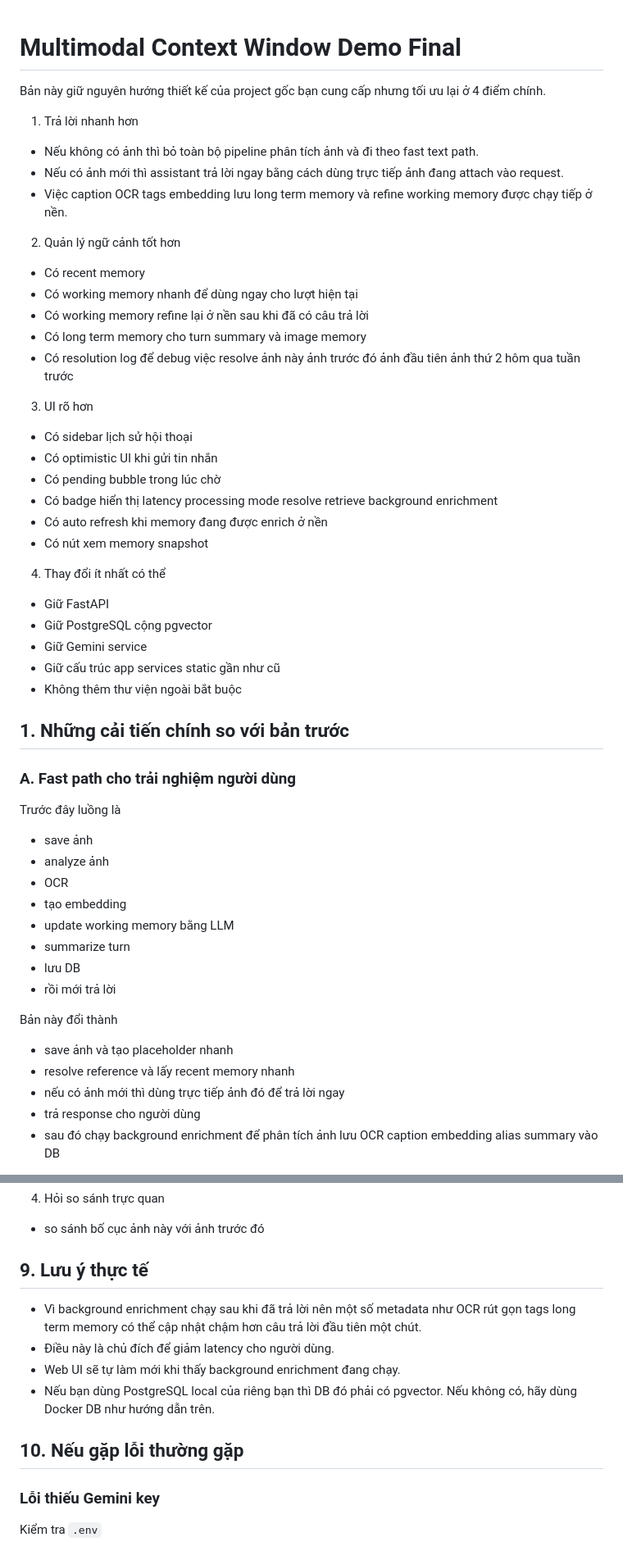
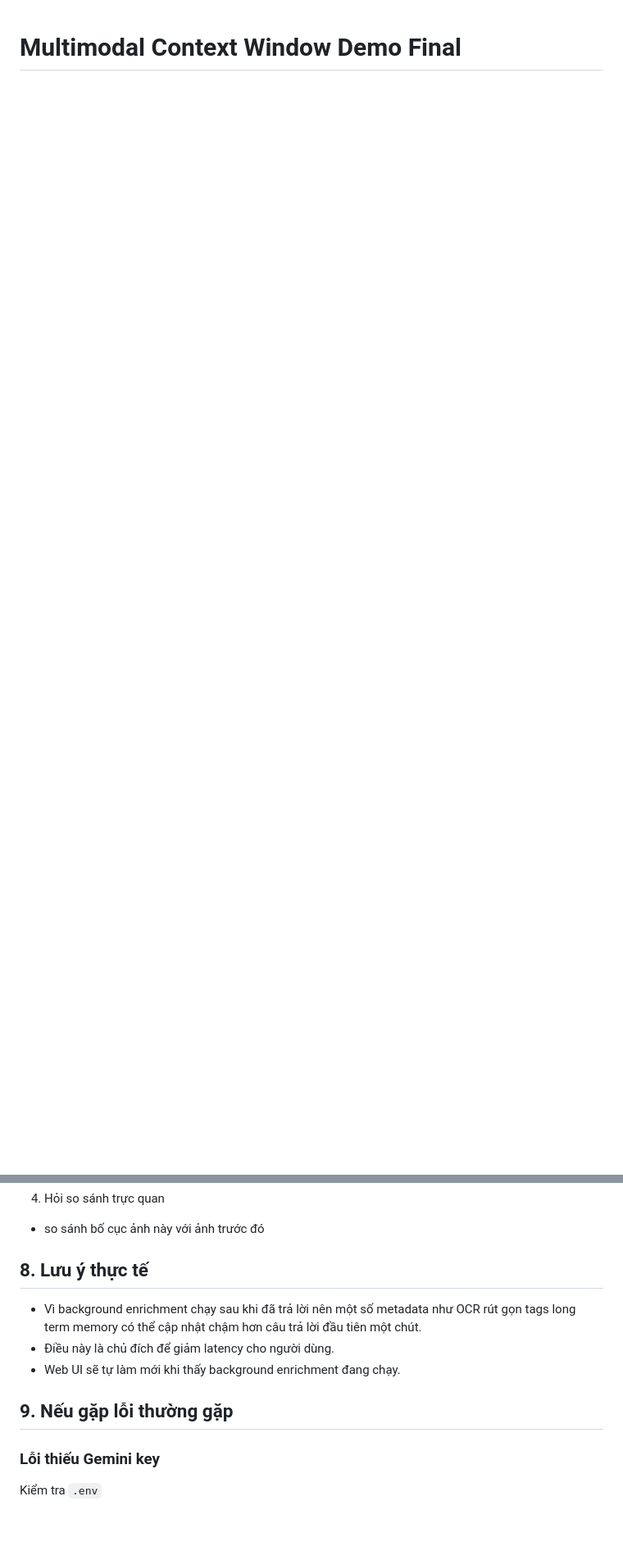
Before and after one commit to xngip/demo_context_windown, a Markdown page: README.md, 2 parts joined by grey strips. Shown at 82% size. GitHub-like rendering; blank space fills up the shorter version.

```diff
--- a/README.md
+++ b/README.md
@@ -1,51 +1,2 @@
 # Multimodal Context Window Demo Final
 
-Bản này giữ nguyên hướng thiết kế của project gốc bạn cung cấp nhưng tối ưu lại ở 4 điểm chính.
-
-1. Trả lời nhanh hơn
-- Nếu không có ảnh thì bỏ toàn bộ pipeline phân tích ảnh và đi theo fast text path.
-- Nếu có ảnh mới thì assistant trả lời ngay bằng cách dùng trực tiếp ảnh đang attach vào request.
-- Việc caption OCR tags embedding lưu long term memory và refine working memory được chạy tiếp ở nền.
-
-2. Quản lý ngữ cảnh tốt hơn
-- Có recent memory
-- Có working memory nhanh để dùng ngay cho lượt hiện tại
-- Có working memory refine lại ở nền sau khi đã có câu trả lời
-- Có long term memory cho turn summary và image memory
-- Có resolution log để debug việc resolve ảnh này ảnh trước đó ảnh đầu tiên ảnh thứ 2 hôm qua tuần trước
-
-3. UI rõ hơn
-- Có sidebar lịch sử hội thoại
-- Có optimistic UI khi gửi tin nhắn
-- Có pending bubble trong lúc chờ
-- Có badge hiển thị latency processing mode resolve retrieve background enrichment
-- Có auto refresh khi memory đang được enrich ở nền
-- Có nút xem memory snapshot
-
-4. Thay đổi ít nhất có thể
-- Giữ FastAPI
-- Giữ PostgreSQL cộng pgvector
-- Giữ Gemini service
-- Giữ cấu trúc app services static gần như cũ
-- Không thêm thư viện ngoài bắt buộc
-
-## 1. Những cải tiến chính so với bản trước
-
-### A. Fast path cho trải nghiệm người dùng
-Trước đây luồng là
-- save ảnh
-- analyze ảnh
-- OCR
-- tạo embedding
-- update working memory bằng LLM
-- summarize turn
-- lưu DB
-- rồi mới trả lời
-
-Bản này đổi thành
-- save ảnh và tạo placeholder nhanh
-- resolve reference và lấy recent memory nhanh
-- nếu có ảnh mới thì dùng trực tiếp ảnh đó để trả lời ngay
-- trả response cho người dùng
-- sau đó chạy background enrichment để phân tích ảnh lưu OCR caption embedding alias summary vào DB
-
@@ -300,14 +220,13 @@ Các trigger như bố cục layout màu sắc giao diện cấu trúc biểu đ
 4. Hỏi so sánh trực quan
 - so sánh bố cục ảnh này với ảnh trước đó
 
-## 9. Lưu ý thực tế
+## 8. Lưu ý thực tế
 
 - Vì background enrichment chạy sau khi đã trả lời nên một số metadata như OCR rút gọn tags long term memory có thể cập nhật chậm hơn câu trả lời đầu tiên một chút.
 - Điều này là chủ đích để giảm latency cho người dùng.
 - Web UI sẽ tự làm mới khi thấy background enrichment đang chạy.
-- Nếu bạn dùng PostgreSQL local của riêng bạn thì DB đó phải có pgvector. Nếu không có, hãy dùng Docker DB như hướng dẫn trên.
 
-## 10. Nếu gặp lỗi thường gặp
+## 9. Nếu gặp lỗi thường gặp
 
 ### Lỗi thiếu Gemini key
 Kiểm tra `.env`
```
Also changed, not shown: other parts of README.md (+7 -77 lines).
